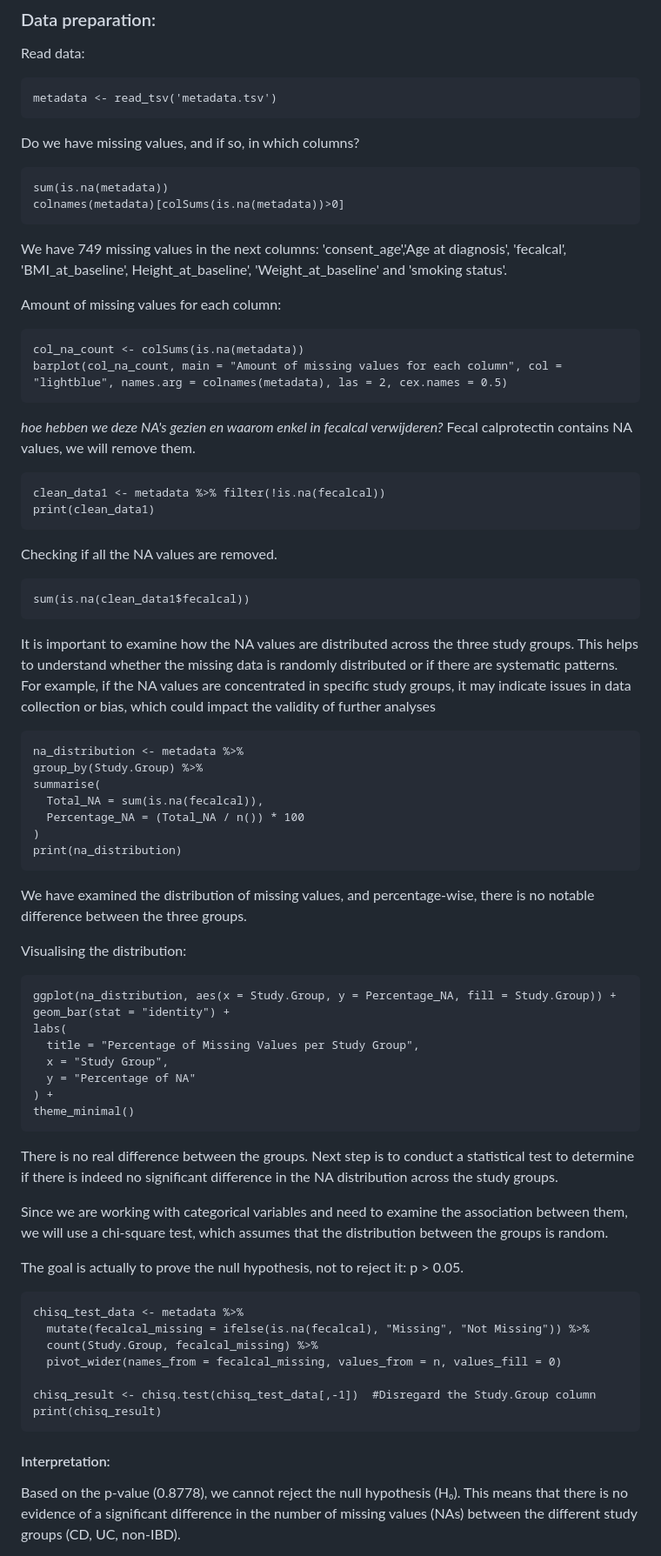
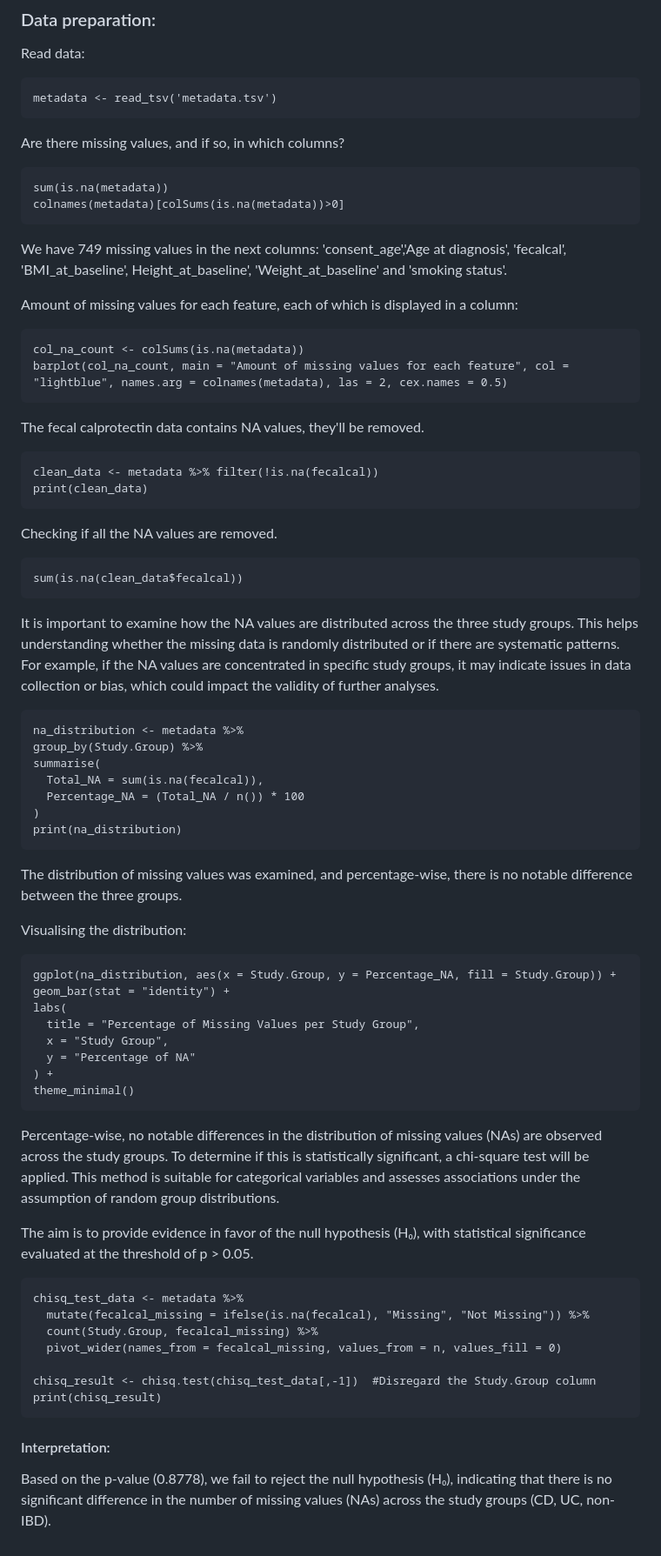
Before and after one commit to flvossen/data-project-group-19, a Markdown page: README.md, the part around one of its changes. Shown at 87% size. GitHub-like rendering.

````diff
--- a/README.md
+++ b/README.md
@@ -15,30 +15,29 @@ Read data:
 metadata <- read_tsv('metadata.tsv')
 ```
 
-Do we have missing values, and if so, in which columns?
+Are there missing values, and if so, in which columns?
 ```{r}
 sum(is.na(metadata))
 colnames(metadata)[colSums(is.na(metadata))>0]
 ```
 We have 749 missing values in the next columns: 'consent_age','Age at diagnosis', 'fecalcal', 'BMI_at_baseline', Height_at_baseline', 'Weight_at_baseline' and 'smoking status'.
 
-Amount of missing values for each column:
+Amount of missing values for each feature, each of which is displayed in a column:
 ```{r}
 col_na_count <- colSums(is.na(metadata))
-barplot(col_na_count, main = "Amount of missing values for each column", col = "lightblue", names.arg = colnames(metadata), las = 2, cex.names = 0.5)
+barplot(col_na_count, main = "Amount of missing values for each feature", col = "lightblue", names.arg = colnames(metadata), las = 2, cex.names = 0.5)
 ```
 
-_hoe hebben we deze NA's gezien en waarom enkel in fecalcal verwijderen?_
-Fecal calprotectin contains NA values, we will remove them.
+The fecal calprotectin data contains NA values, they'll be removed.
 ```{r}
-clean_data1 <- metadata %>% filter(!is.na(fecalcal))
-print(clean_data1)
+clean_data <- metadata %>% filter(!is.na(fecalcal))
+print(clean_data)
 ```
 Checking if all the NA values are removed.
 ```{r}
-sum(is.na(clean_data1$fecalcal))
+sum(is.na(clean_data$fecalcal))
 ```
-It is important to examine how the NA values are distributed across the three study groups. This helps to understand whether the missing data is randomly distributed or if there are systematic patterns. For example, if the NA values are concentrated in specific study groups, it may indicate issues in data collection or bias, which could impact the validity of further analyses
+It is important to examine how the NA values are distributed across the three study groups. This helps understanding whether the missing data is randomly distributed or if there are systematic patterns. For example, if the NA values are concentrated in specific study groups, it may indicate issues in data collection or bias, which could impact the validity of further analyses.
 ```{r}
 na_distribution <- metadata %>%
 group_by(Study.Group) %>%
@@ -48,7 +47,7 @@ summarise(
 )
 print(na_distribution)
 ```
-We have examined the distribution of missing values, and percentage-wise, there is no notable difference between the three groups.
+The distribution of missing values was examined, and percentage-wise, there is no notable difference between the three groups.
 
 Visualising the distribution:
 ```{r}
@@ -60,11 +59,9 @@ labs(
 ) +
 theme_minimal()
 ```
-There is no real difference between the groups. Next step is to conduct a statistical test to determine if there is indeed no significant difference in the NA distribution across the study groups.
+Percentage-wise, no notable differences in the distribution of missing values (NAs) are observed across the study groups. To determine if this is statistically significant, a chi-square test will be applied. This method is suitable for categorical variables and assesses associations under the assumption of random group distributions.
 
-Since we are working with categorical variables and need to examine the association between them, we will use a chi-square test, which assumes that the distribution between the groups is random.
-
-The goal is actually to prove the null hypothesis, not to reject it: p > 0.05.
+The aim is to provide evidence in favor of the null hypothesis (H₀), with statistical significance evaluated at the threshold of p > 0.05.
 ```{r}
 chisq_test_data <- metadata %>%
   mutate(fecalcal_missing = ifelse(is.na(fecalcal), "Missing", "Not Missing")) %>%
@@ -76,5 +73,5 @@ print(chisq_result)
 ```
 
 #### Interpretation:
-Based on the p-value (0.8778), we cannot reject the null hypothesis (H₀). This means that there is no evidence of a significant difference in the number of missing values (NAs) between the different study groups (CD, UC, non-IBD).
+Based on the p-value (0.8778), we fail to reject the null hypothesis (H₀), indicating that there is no significant difference in the number of missing values (NAs) across the study groups (CD, UC, non-IBD).
 
````
Also changed, not shown: other parts of README.md (+25 -34 lines).
